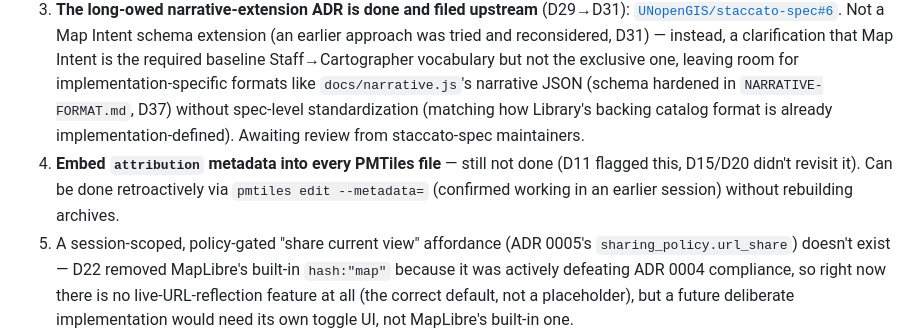
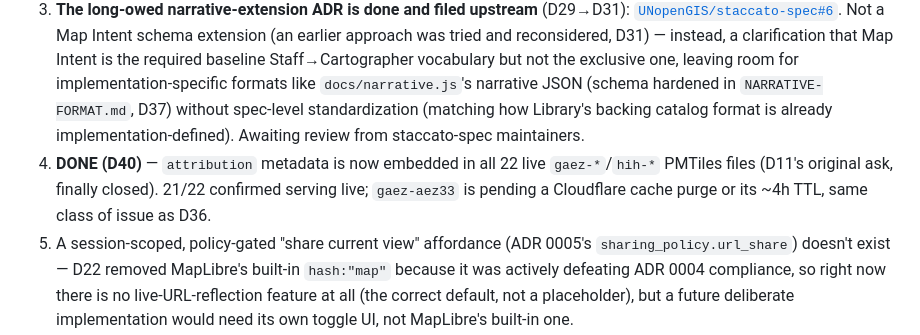
Before and after one commit to dwg7/ferspas57, a Markdown page: HANDOVER.md, the part around one of its changes. Rendered like a GitHub page.

```diff
--- a/HANDOVER.md
+++ b/HANDOVER.md
@@ -37,7 +37,7 @@ Read this first in any new session on this repo.
 1. **SUPERSEDED by D34/D37, see those entries for the current picture.** (This bullet originally said "build the actual narrating Staff," framed as wiring an LLM call — D32 already corrected that: Staff's implementation IS `STAFF-PROMPT.md`'s text, run inside any chat agent, no backend needed.) What's actually still open is narrower: (a) live-test that prompt against a genuinely tool-less chat agent — never done — and for Narrative Mode specifically, D37 reshaped this from "can it generate a valid narrative JSON" (fabrication-prone, hard to verify) to "can it pick the right pre-authored entry from `NARRATIVES.md`" (bounded, easy to verify); (b) `NARRATIVES.md` currently has exactly one entry (the DR Congo maize narrative) — growing it with more verified examples (`NARRATIVE-FORMAT.md`'s "Adding a new narrative" section) is real, concrete, low-risk work that doesn't touch production infrastructure.
 2. **SUPERSEDED by D39, see that entry and `NARRATIVE-FORMAT.md`'s "Whose job is the language?" for the current, settled design.** (This bullet originally proposed a `?lang=` Cartographer parameter plus pre-baking every narrative into many languages — that design was tried and deliberately reverted.) The actual answer: `NARRATIVES.md` stays English-only; Staff translates/adapts live, per-conversation, and hands over a paste-box document — no Cartographer change needed, since `docs/narrative.js` was already language-agnostic. Nothing left to build here; what remains is exercising it against a real Staff (folds into item 1's live-test work) and keeping new `NARRATIVES.md` entries English-only going forward.
 3. **The long-owed narrative-extension ADR is done and filed upstream** (D29→D31): [`UNopenGIS/staccato-spec#6`](https://github.com/UNopenGIS/staccato-spec/pull/6). Not a Map Intent schema extension (an earlier approach was tried and reconsidered, D31) — instead, a clarification that Map Intent is the required baseline Staff→Cartographer vocabulary but not the exclusive one, leaving room for implementation-specific formats like `docs/narrative.js`'s narrative JSON (schema hardened in `NARRATIVE-FORMAT.md`, D37) without spec-level standardization (matching how Library's backing catalog format is already implementation-defined). Awaiting review from staccato-spec maintainers.
-4. **Embed `attribution` metadata into every PMTiles file** — still not done (D11 flagged this, D15/D20 didn't revisit it). Can be done retroactively via `pmtiles edit --metadata=` (confirmed working in an earlier session) without rebuilding archives.
+4. **DONE (D40)** — `attribution` metadata is now embedded in all 22 live `gaez-*`/`hih-*` PMTiles files (D11's original ask, finally closed). 21/22 confirmed serving live; `gaez-aez33` is pending a Cloudflare cache purge or its ~4h TTL, same class of issue as D36.
 5. A session-scoped, policy-gated "share current view" affordance (ADR 0005's `sharing_policy.url_share`) doesn't exist — D22 removed MapLibre's built-in `hash:"map"` because it was actively defeating ADR 0004 compliance, so right now there is no live-URL-reflection feature at all (the correct default, not a placeholder), but a future deliberate implementation would need its own toggle UI, not MapLibre's built-in one.
 6. Whether/how to raise FERSPAS's missing-CORS finding (D2) with FAO CSI is still genuinely open — a separate, standalone piece of reciprocity-minded feedback (`CLAUDE.md`'s "Positive intent") independent of everything above.
 7. When there's a free moment (hfu's own framing, not urgent): think through what vector-tile basemap to actually splice in long-term — Positron via CartoDB's CDN is what's running now; whether to instead serve a basemap through `stars.optgeo.org` itself (per cafebabe's D6 finding that multiple Library sources can coexist) is still open.
```
Also changed, not shown: other parts of HANDOVER.md (+1 -1 lines), DECISIONS.md (+18 -0 lines).
